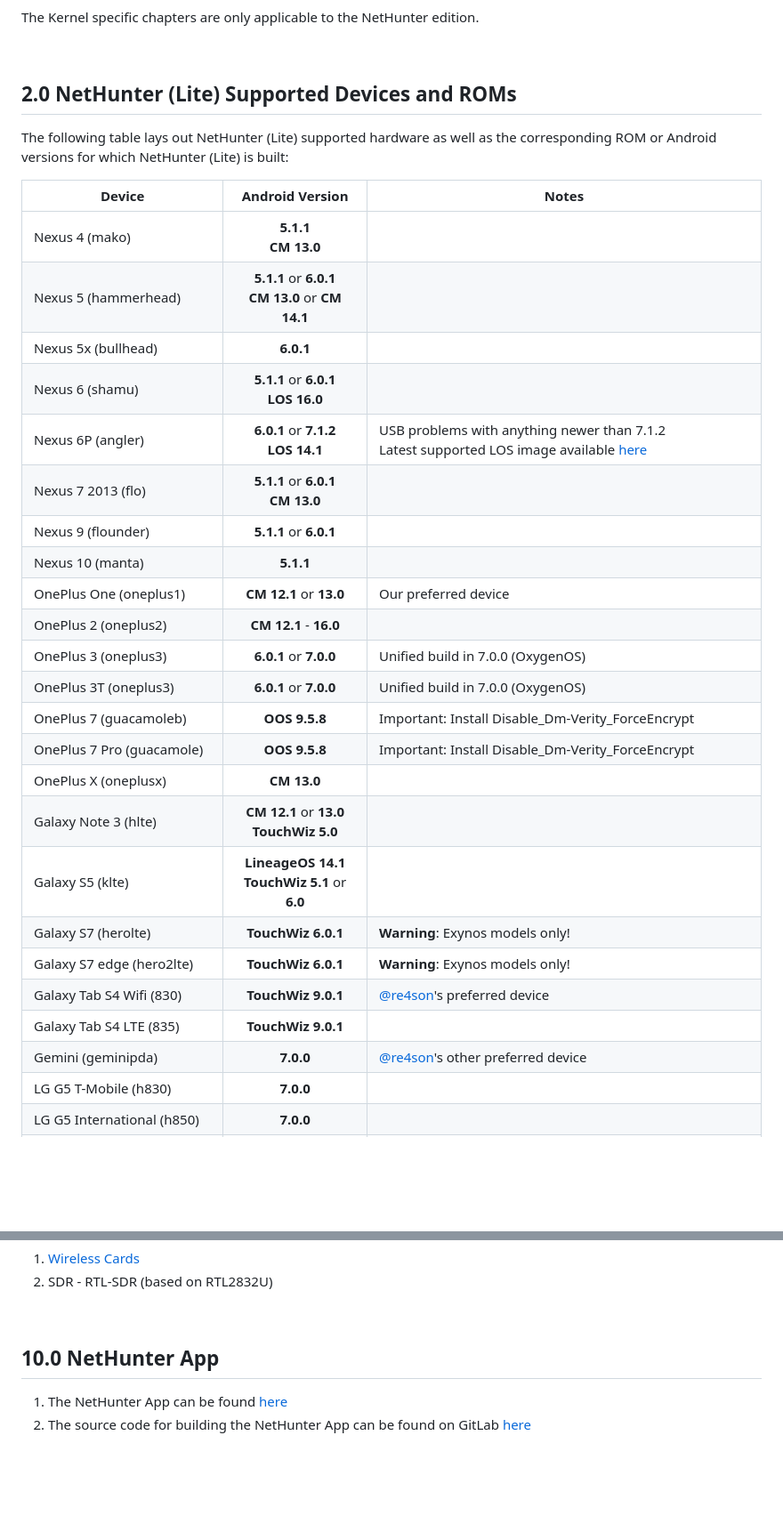
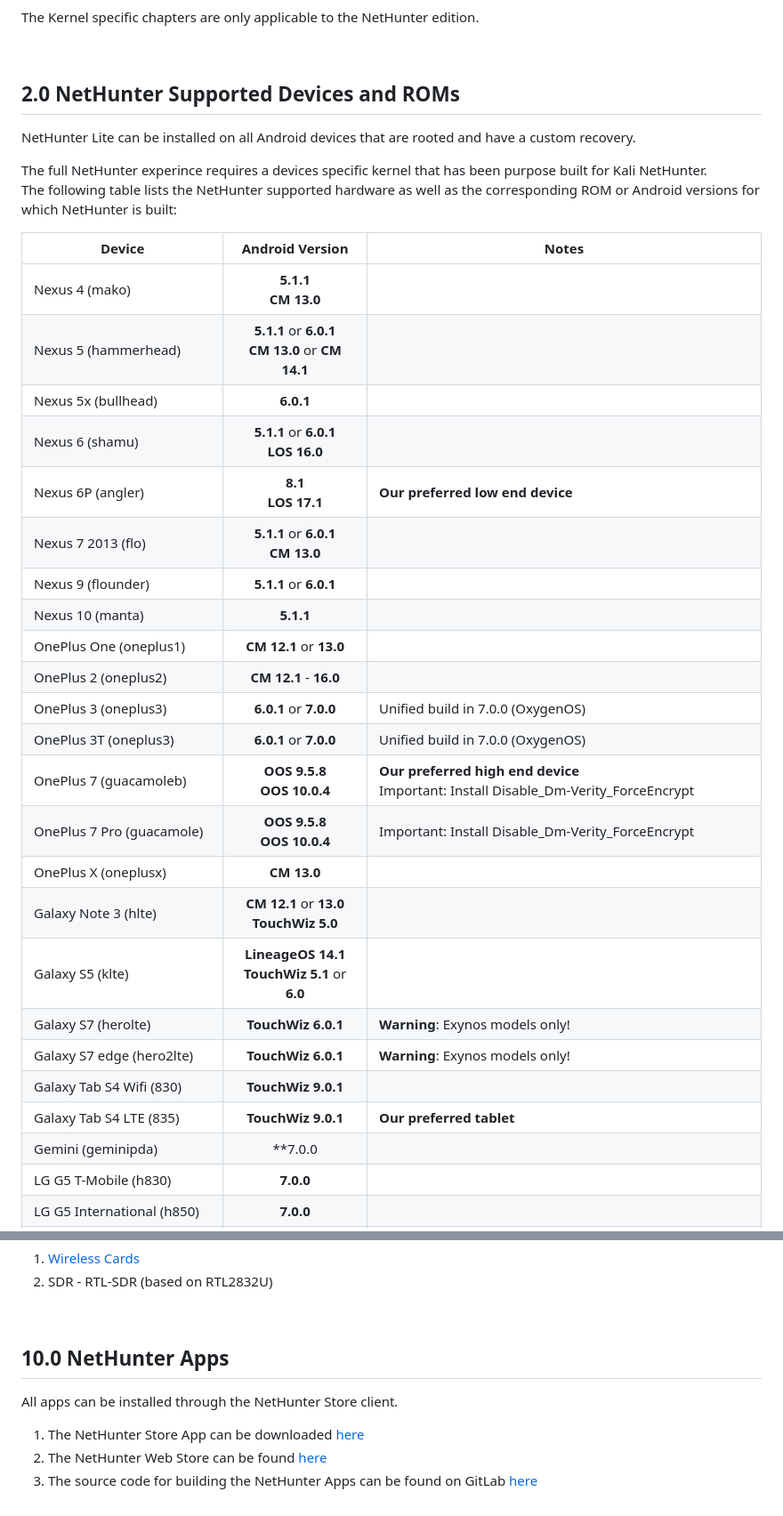
Before and after one commit to KRFOSS/kali-docs, a Markdown page: nethunter/_index.md, 2 parts joined by grey strips. Shown at 89% size. GitHub-like rendering; blank space fills up the shorter version.

```diff
--- a/nethunter/_index.md
+++ b/nethunter/_index.md
@@ -75,9 +109,12 @@ The Kernel specific chapters are only applicable to the NetHunter edition.
 
  &nbsp;
 
-## 2.0 NetHunter (Lite) Supported Devices and ROMs
+## 2.0 NetHunter Supported Devices and ROMs
 
-The following table lays out NetHunter (Lite) supported hardware as well as the corresponding ROM or Android versions for which NetHunter (Lite) is built:
+NetHunter Lite can be installed on all Android devices that are rooted and have a custom recovery.
+
+The full NetHunter experince requires a devices specific kernel that has been purpose built for Kali NetHunter.
+The following table lists the NetHunter supported hardware as well as the corresponding ROM or Android versions for which NetHunter is built:
 
 | Device                   | Android Version         | Notes                             |
 |--------------------------|:-----------------------:|-----------------------------------|
@@ -85,24 +122,24 @@ The following table lays out NetHunter (Lite) supported hardware as well as the
 | Nexus 5 (hammerhead)     | **5.1.1** or **6.0.1** <br> **CM 13.0** or **CM 14.1** |    |
 | Nexus 5x (bullhead)      | **6.0.1**               |                                   |
 | Nexus 6 (shamu)          | **5.1.1** or **6.0.1** <br> **LOS 16.0** |                      |
-| Nexus 6P (angler)        | **6.0.1** or **7.1.2** <br> **LOS 14.1**  | USB problems with anything newer than 7.1.2 <br> Latest supported LOS image available [here](https://build.nethunter.com/contributors/re4son/angler/)                               |
+| Nexus 6P (angler)        | **8.1** <br> **LOS 17.1** | **Our preferred low end device** |
 | Nexus 7 2013 (flo)       | **5.1.1** or **6.0.1** <br> **CM 13.0** |                   |
 | Nexus 9 (flounder)       | **5.1.1** or **6.0.1**  |                                   |
 | Nexus 10 (manta)         | **5.1.1**               |                                   |
-| OnePlus One (oneplus1)   | **CM 12.1** or **13.0** | Our preferred device              |
+| OnePlus One (oneplus1)   | **CM 12.1** or **13.0** |               |
 | OnePlus 2 (oneplus2)     | **CM 12.1** - **16.0**  |                                   |
 | OnePlus 3 (oneplus3)     | **6.0.1** or **7.0.0**  | Unified build in 7.0.0 (OxygenOS) |
 | OnePlus 3T (oneplus3)    | **6.0.1** or **7.0.0**  | Unified build in 7.0.0 (OxygenOS) |
-| OnePlus 7 (guacamoleb)   | **OOS 9.5.8**           | Important: Install Disable_Dm-Verity_ForceEncrypt |
-| OnePlus 7 Pro (guacamole)| **OOS 9.5.8**           | Important: Install Disable_Dm-Verity_ForceEncrypt |
+| OnePlus 7 (guacamoleb)   | **OOS 9.5.8**<br/>**OOS 10.0.4** | **Our preferred high end device**<br />Important: Install Disable_Dm-Verity_ForceEncrypt |
+| OnePlus 7 Pro (guacamole)| **OOS 9.5.8**<br>**OOS 10.0.4** | Important: Install Disable_Dm-Verity_ForceEncrypt |
 | OnePlus X (oneplusx)     | **CM 13.0**             |                                   |
 | Galaxy Note 3 (hlte)     | **CM 12.1** or **13.0** <br> **TouchWiz 5.0** |             |
 | Galaxy S5 (klte)         | **LineageOS 14.1** <br> **TouchWiz 5.1** or **6.0** |  |
 | Galaxy S7 (herolte)      | **TouchWiz 6.0.1**      | **Warning**: Exynos models only!  |
 | Galaxy S7 edge (hero2lte)| **TouchWiz 6.0.1**      | **Warning**: Exynos models only!  |
-| Galaxy Tab S4 Wifi (830) | **TouchWiz 9.0.1**      | [@re4son](https://twitter.com/re4sonkernel)'s preferred device         |
-| Galaxy Tab S4 LTE (835) | **TouchWiz 9.0.1**      |                                    |
-| Gemini (geminipda)       | **7.0.0**               | [@re4son](https://twitter.com/re4sonkernel)'s other preferred device  |
+| Galaxy Tab S4 Wifi (830) | **TouchWiz 9.0.1**      |          |
+| Galaxy Tab S4 LTE (835) | **TouchWiz 9.0.1**      | **Our preferred tablet** |
+| Gemini (geminipda)       |                        **7.0.0                         |                                                              |
 | LG G5 T-Mobile (h830)    | **7.0.0**               |                                   |
 | LG G5 International (h850)| **7.0.0**              |                                   |
 | LG V20 T-Mobile (h918)   | **7.0.0**               | **Warning**: Requires exploit on v10d firmware to unlock flashing! |
@@ -207,7 +245,10 @@ If you're interested in porting NetHunter to other Android devices, check out th
 
 &nbsp;
 
-## 10.0 NetHunter App
+## 10.0 NetHunter Apps
 
-1. The NetHunter App can be found [here](https://store.nethunter.com/packages/com.offsec.nethunter/)
-2. The source code for building the NetHunter App can be found on GitLab [here](https://gitlab.com/kalilinux/nethunter/apps/kali-nethunter-app)
+All apps can be installed through the NetHunter Store client.
+
+1. The NetHunter Store App can be downloaded [here](https://store.nethunter.com/NetHunterStore.apk)
+2. The NetHunter Web Store can be found [here](https://store.nethunter.com/)
+3. The source code for building the NetHunter Apps can be found on GitLab [here](https://gitlab.com/kalilinux/nethunter/apps/)
```
Also changed, not shown: other parts of nethunter/_index.md (+48 -13 lines), nethunter/images/NetHunter-App.jpg (added), nethunter/images/NetHunter-Kex.jpg (added), nethunter/images/NetHunter-WLAN0.jpg (added), nethunter/images/NetHunter-nexus-6p.png (added), nethunter/images/NetHunter-xiaomi-mi-9t.png (added), nethunter/images/nethunter-store-02.png (added).
